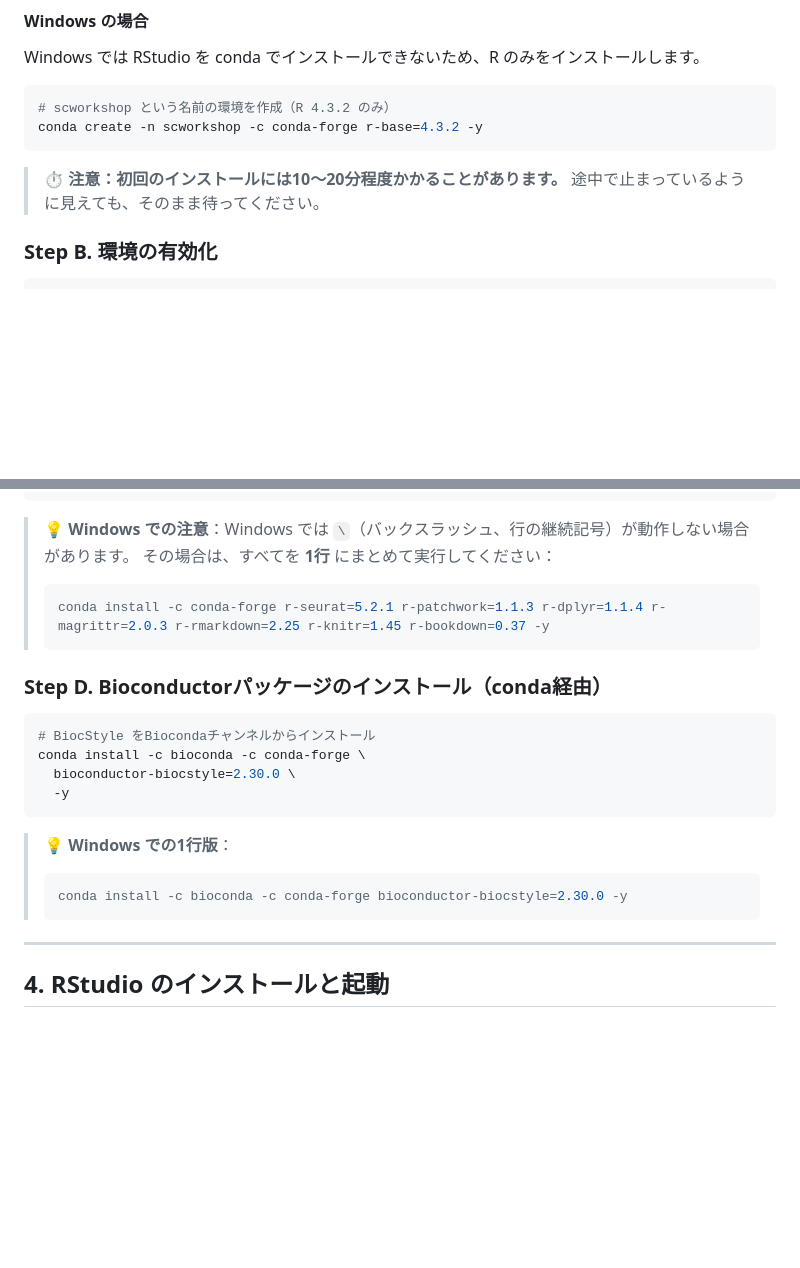
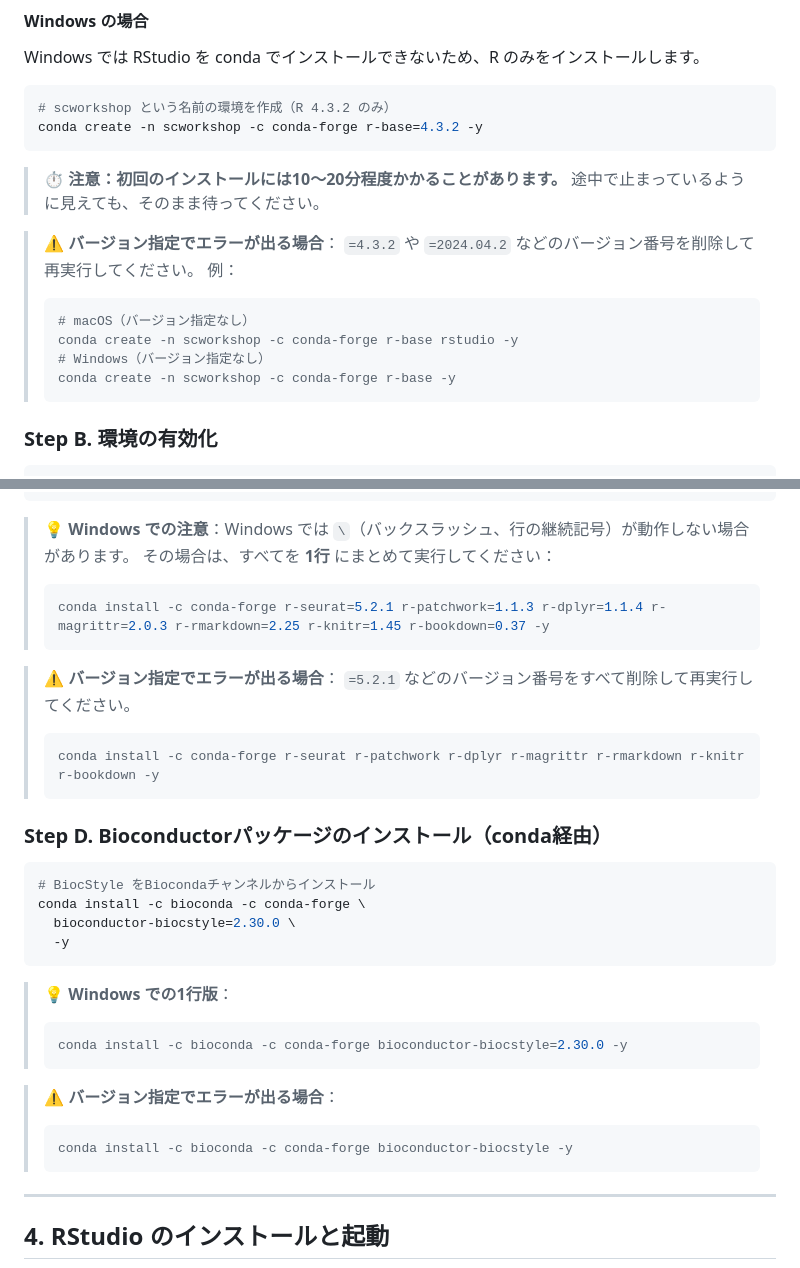
Before and after one commit to juninamo/SoM_class, a Markdown page: setup_guide_jp.md, 2 parts joined by grey strips. Rendered like a GitHub page; blank space fills up the shorter version.

````diff
--- a/setup_guide_jp.md
+++ b/setup_guide_jp.md
@@ -128,6 +128,16 @@ conda create -n scworkshop -c conda-forge r-base=4.3.2 -y
 
 > **⏱ 注意：初回のインストールには10〜20分程度かかることがあります。** 途中で止まっているように見えても、そのまま待ってください。
 
+> **⚠️ バージョン指定でエラーが出る場合**：
+> `=4.3.2` や `=2024.04.2` などのバージョン番号を削除して再実行してください。
+> 例：
+> ```bash
+> # macOS（バージョン指定なし）
+> conda create -n scworkshop -c conda-forge r-base rstudio -y
+> # Windows（バージョン指定なし）
+> conda create -n scworkshop -c conda-forge r-base -y
+> ```
+
 ### Step B. 環境の有効化
 
 ```bash
@@ -162,6 +172,12 @@ conda install -c conda-forge \
 > conda install -c conda-forge r-seurat=5.2.1 r-patchwork=1.1.3 r-dplyr=1.1.4 r-magrittr=2.0.3 r-rmarkdown=2.25 r-knitr=1.45 r-bookdown=0.37 -y
 > ```
 
+> **⚠️ バージョン指定でエラーが出る場合**：
+> `=5.2.1` などのバージョン番号をすべて削除して再実行してください。
+> ```bash
+> conda install -c conda-forge r-seurat r-patchwork r-dplyr r-magrittr r-rmarkdown r-knitr r-bookdown -y
+> ```
+
 ### Step D. Bioconductorパッケージのインストール（conda経由）
 
 ```bash
@@ -174,6 +190,11 @@ conda install -c bioconda -c conda-forge \
 > **💡 Windows での1行版**：
 > ```bash
 > conda install -c bioconda -c conda-forge bioconductor-biocstyle=2.30.0 -y
+> ```
+
+> **⚠️ バージョン指定でエラーが出る場合**：
+> ```bash
+> conda install -c bioconda -c conda-forge bioconductor-biocstyle -y
 > ```
 
 ---
````
